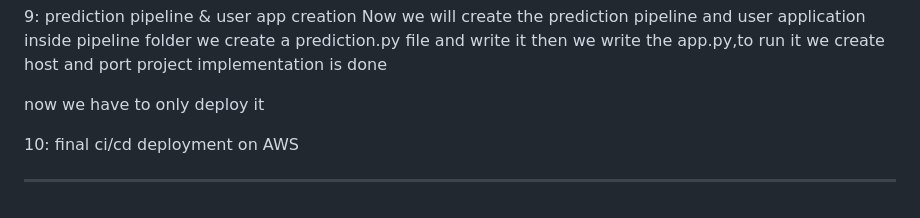
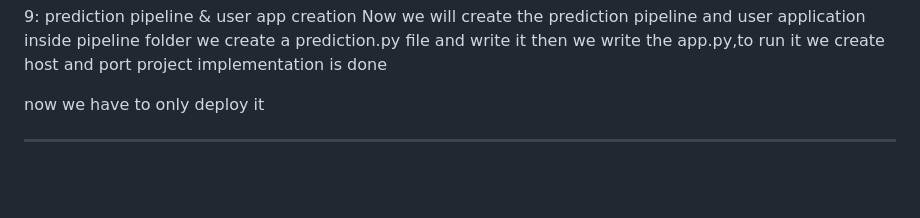
Before and after one commit to AyushKumar177/DATA_ABSTRACTOR, a Markdown page: README.md, the part around the change. Drawn GitHub-style; blank space fills up the shorter version.

```diff
--- a/README.md
+++ b/README.md
@@ -91,7 +91,5 @@ project implementation is done
 
 now we have to only deploy it
 
-10: final ci/cd deployment on AWS
-
 
 -----------------------------------------------
```
